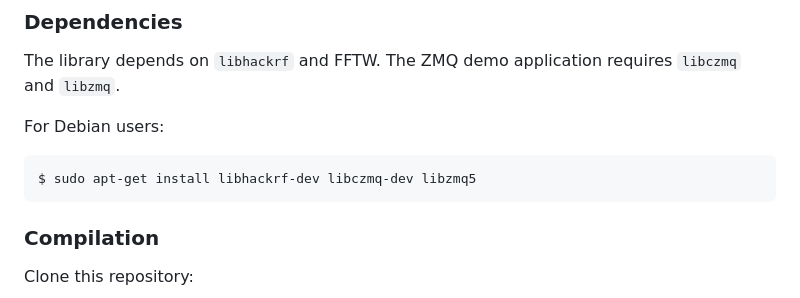
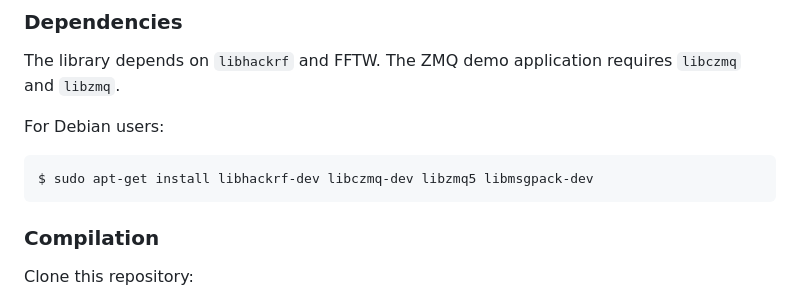
Before and after one commit to subreption/hackrf_sweeper, a Markdown page: README.md, the part around the change. Drawn GitHub-style.

Commit message:
Update README.md (libmsgpack-dev)
libmsgpack-dev was missing from the dependency list (only the demo ZMQ publisher depends on it).

````diff
--- a/README.md
+++ b/README.md
@@ -64,7 +64,7 @@ The library depends on `libhackrf` and FFTW. The ZMQ demo application requires `
 For Debian users:
 
 ```
-$ sudo apt-get install libhackrf-dev libczmq-dev libzmq5
+$ sudo apt-get install libhackrf-dev libczmq-dev libzmq5 libmsgpack-dev
 ```
 
 ### Compilation
````
